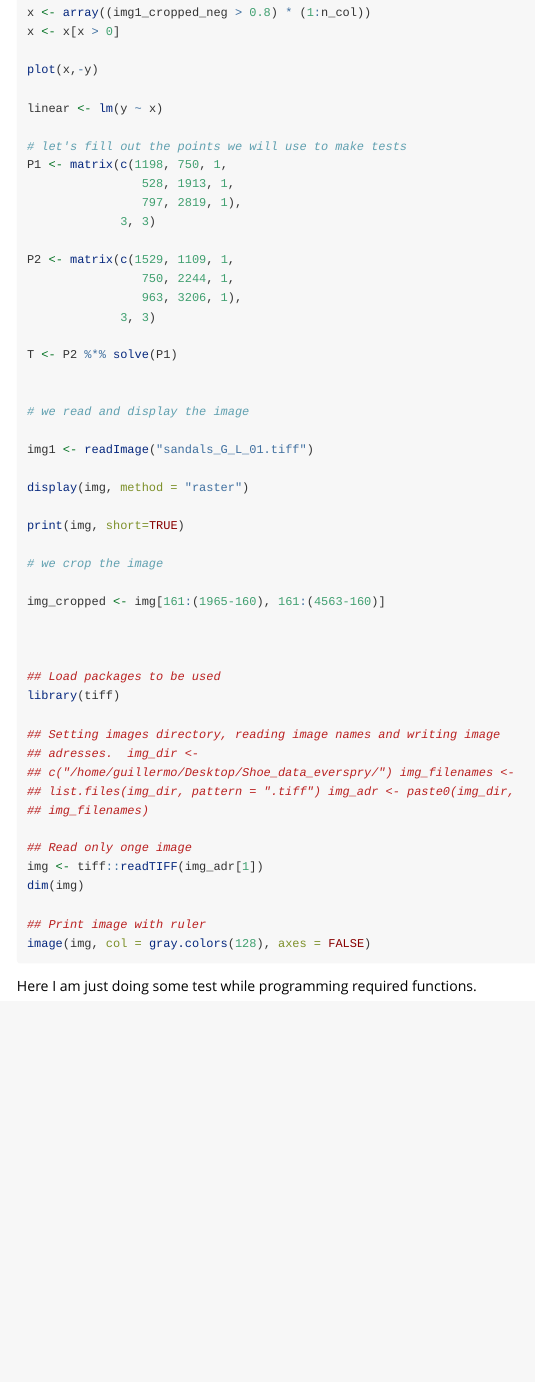
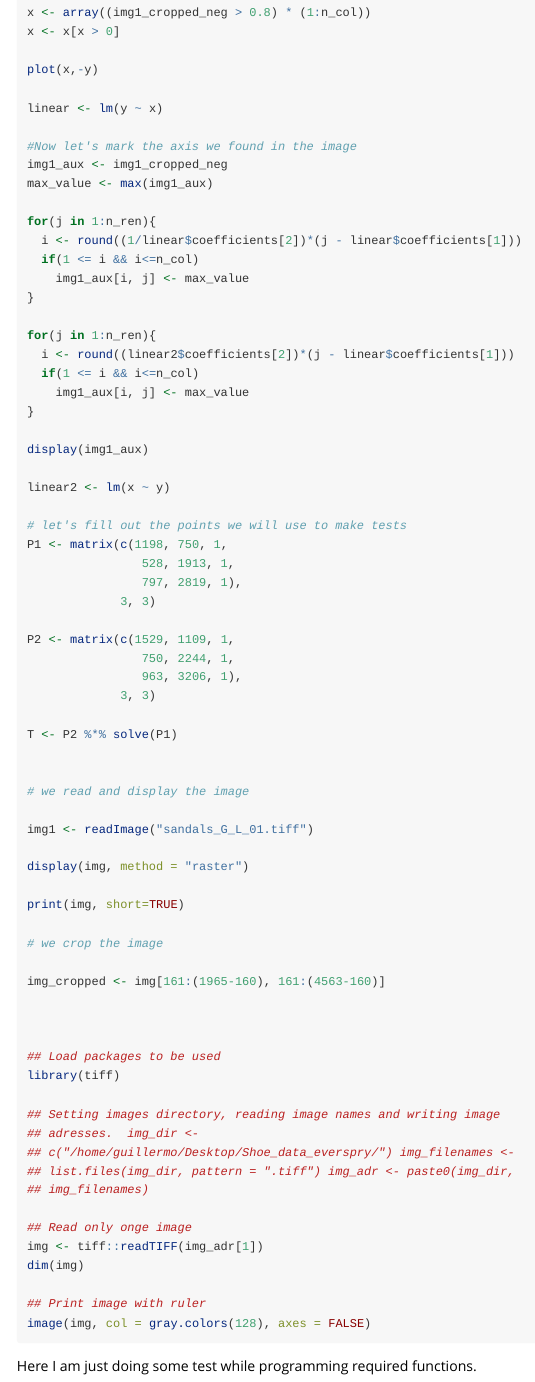
Before and after one commit to CSAFE-ISU/solefinder, an R Markdown document (vignettes/martin_tests.Rmd): the page in a window 1100 px wide, from 3090 px down. Rendered offline with R 4.5, knitr and Pandoc, with nearby package versions.

Commit message:
Continuing with the tests.

```diff
--- a/vignettes/martin_tests.Rmd
+++ b/vignettes/martin_tests.Rmd
@@ -173,6 +173,26 @@ plot(x,-y)
 
 linear <- lm(y ~ x)
 
+#Now let's mark the axis we found in the image
+img1_aux <- img1_cropped_neg
+max_value <- max(img1_aux)
+
+for(j in 1:n_ren){
+  i <- round((1/linear$coefficients[2])*(j - linear$coefficients[1]))
+  if(1 <= i && i<=n_col)
+    img1_aux[i, j] <- max_value
+}
+
+for(j in 1:n_ren){
+  i <- round((linear2$coefficients[2])*(j - linear$coefficients[1]))
+  if(1 <= i && i<=n_col)
+    img1_aux[i, j] <- max_value
+}
+
+display(img1_aux)
+
+linear2 <- lm(x ~ y)
+
 # let's fill out the points we will use to make tests
 P1 <- matrix(c(1198, 750, 1,
                 528, 1913, 1,
```
